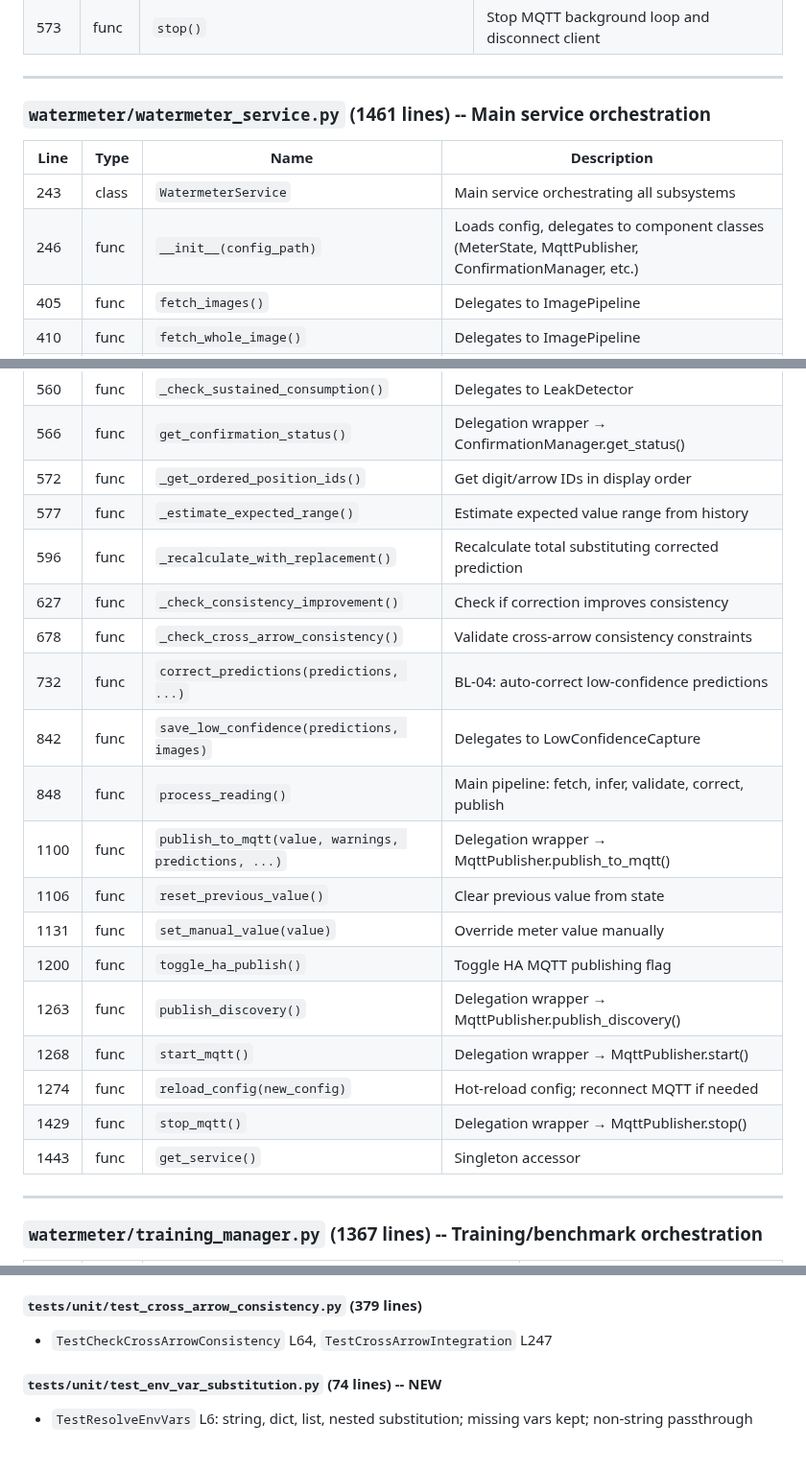
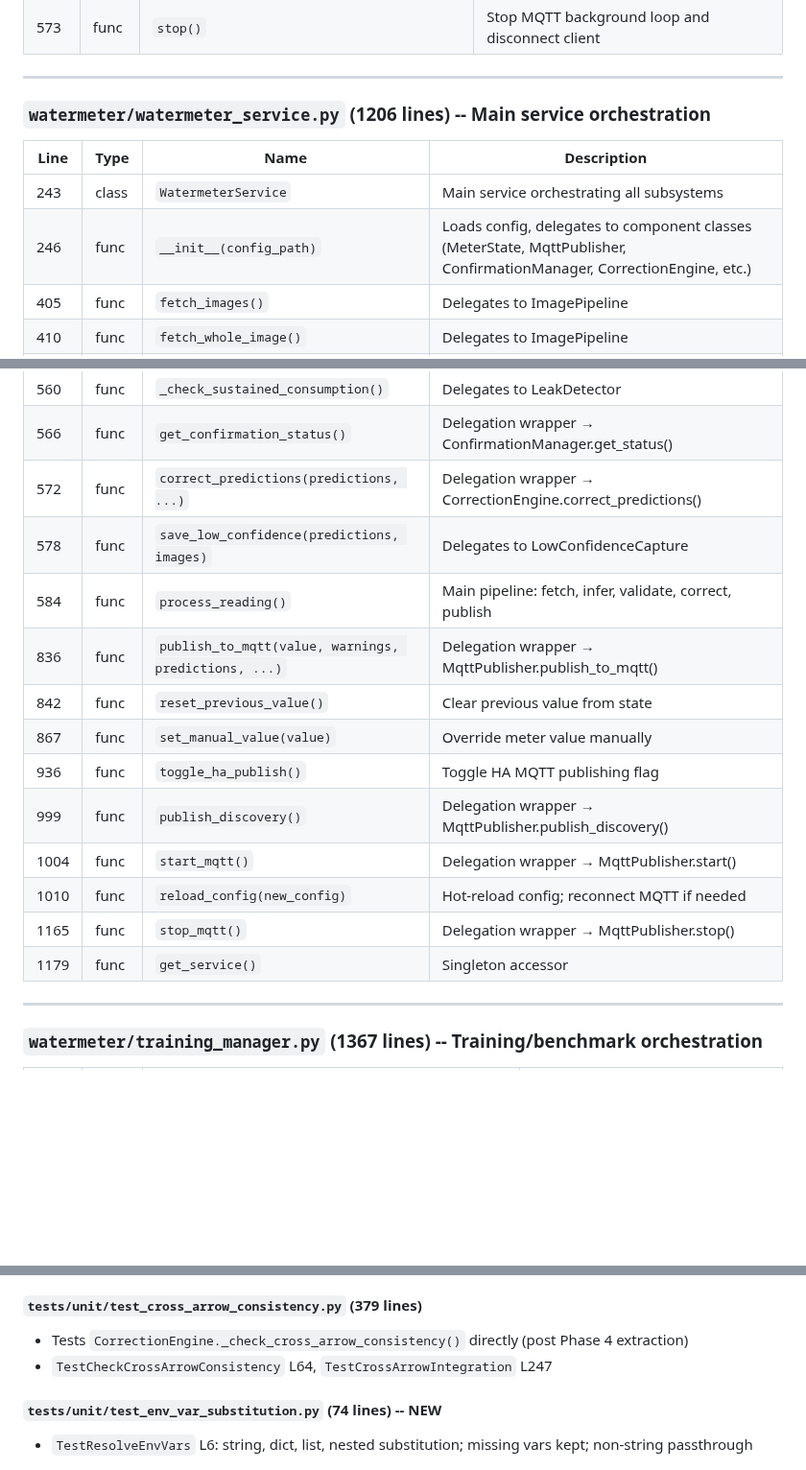
Before and after one commit to zeroflow/watermeter-inference, a Markdown page: docs/codebase_map.md, 3 parts joined by grey strips. Shown at 96% size. Rendered like a GitHub page; blank space fills up the shorter version.

```diff
--- a/docs/codebase_map.md
+++ b/docs/codebase_map.md
@@ -218,12 +233,12 @@
 
 ---
 
-### `watermeter/watermeter_service.py` (1461 lines) -- Main service orchestration
+### `watermeter/watermeter_service.py` (1206 lines) -- Main service orchestration
 
 | Line | Type | Name | Description |
 |------|------|------|-------------|
 | 243 | class | `WatermeterService` | Main service orchestrating all subsystems |
-| 246 | func | `__init__(config_path)` | Loads config, delegates to component classes (MeterState, MqttPublisher, ConfirmationManager, etc.) |
+| 246 | func | `__init__(config_path)` | Loads config, delegates to component classes (MeterState, MqttPublisher, ConfirmationManager, CorrectionEngine, etc.) |
 | 405 | func | `fetch_images()` | Delegates to ImagePipeline |
 | 410 | func | `fetch_whole_image()` | Delegates to ImagePipeline |
 | 415 | func | `process_whole_image(img_bytes)` | Delegates to ImagePipeline |
@@ -234,23 +249,18 @@
 | 552 | func | `validate_plausibility(total, ...)` | Delegates to PlausibilityChecker |
 | 560 | func | `_check_sustained_consumption()` | Delegates to LeakDetector |
 | 566 | func | `get_confirmation_status()` | Delegation wrapper → ConfirmationManager.get_status() |
-| 572 | func | `_get_ordered_position_ids()` | Get digit/arrow IDs in display order |
-| 577 | func | `_estimate_expected_range()` | Estimate expected value range from history |
-| 596 | func | `_recalculate_with_replacement()` | Recalculate total substituting corrected prediction |
-| 627 | func | `_check_consistency_improvement()` | Check if correction improves consistency |
-| 678 | func | `_check_cross_arrow_consistency()` | Validate cross-arrow consistency constraints |
-| 732 | func | `correct_predictions(predictions, ...)` | BL-04: auto-correct low-confidence predictions |
-| 842 | func | `save_low_confidence(predictions, images)` | Delegates to LowConfidenceCapture |
-| 848 | func | `process_reading()` | Main pipeline: fetch, infer, validate, correct, publish |
-| 1100 | func | `publish_to_mqtt(value, warnings, predictions, ...)` | Delegation wrapper → MqttPublisher.publish_to_mqtt() |
-| 1106 | func | `reset_previous_value()` | Clear previous value from state |
-| 1131 | func | `set_manual_value(value)` | Override meter value manually |
-| 1200 | func | `toggle_ha_publish()` | Toggle HA MQTT publishing flag |
-| 1263 | func | `publish_discovery()` | Delegation wrapper → MqttPublisher.publish_discovery() |
-| 1268 | func | `start_mqtt()` | Delegation wrapper → MqttPublisher.start() |
-| 1274 | func | `reload_config(new_config)` | Hot-reload config; reconnect MQTT if needed |
-| 1429 | func | `stop_mqtt()` | Delegation wrapper → MqttPublisher.stop() |
-| 1443 | func | `get_service()` | Singleton accessor |
+| 572 | func | `correct_predictions(predictions, ...)` | Delegation wrapper → CorrectionEngine.correct_predictions() |
+| 578 | func | `save_low_confidence(predictions, images)` | Delegates to LowConfidenceCapture |
+| 584 | func | `process_reading()` | Main pipeline: fetch, infer, validate, correct, publish |
+| 836 | func | `publish_to_mqtt(value, warnings, predictions, ...)` | Delegation wrapper → MqttPublisher.publish_to_mqtt() |
+| 842 | func | `reset_previous_value()` | Clear previous value from state |
+| 867 | func | `set_manual_value(value)` | Override meter value manually |
+| 936 | func | `toggle_ha_publish()` | Toggle HA MQTT publishing flag |
+| 999 | func | `publish_discovery()` | Delegation wrapper → MqttPublisher.publish_discovery() |
+| 1004 | func | `start_mqtt()` | Delegation wrapper → MqttPublisher.start() |
+| 1010 | func | `reload_config(new_config)` | Hot-reload config; reconnect MQTT if needed |
+| 1165 | func | `stop_mqtt()` | Delegation wrapper → MqttPublisher.stop() |
+| 1179 | func | `get_service()` | Singleton accessor |
 
 ---
 
@@ -768,6 +778,7 @@ logging:        # Logging (level, format, file)
 - `TestShouldRequestConfirmation` L166, `TestPublishConfirmationRequest` L241, `TestHandleConfirmationResponse` L358, `TestConfirmationTimeout` L478, `TestGetConfirmationStatus` L566, `TestResetClearsConfirmation` L615, `TestMqttMessageRouting` L635, `TestMqttConnectSubscription` L674, `TestDisabledMode` L711, `TestProcessReadingSkipsPending` L731, `TestRejectWithNonePreviousValue` L765
 
 #### `tests/unit/test_cross_arrow_consistency.py` (379 lines)
+- Tests `CorrectionEngine._check_cross_arrow_consistency()` directly (post Phase 4 extraction)
 - `TestCheckCrossArrowConsistency` L64, `TestCrossArrowIntegration` L247
 
 #### `tests/unit/test_env_var_substitution.py` (74 lines) -- NEW
```
Also changed, not shown: other parts of docs/codebase_map.md (+16 -0 lines), backlog.md (+6 -7 lines).
